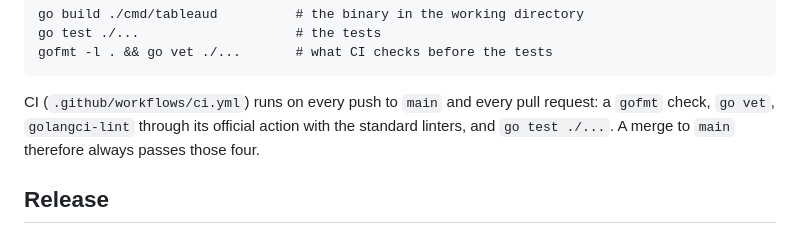
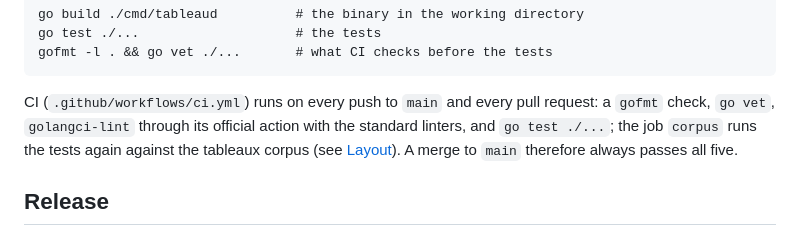
Before and after one commit to nbyoung/tableaud, a Markdown page: README.md, the part around the change. Rendered like a GitHub page.

Commit message:
Name the corpus job among the checks CI runs
"Build and test" listed four checks and said a merge passes those four.
The job corpus is the fifth.

Model: claude-opus-5-5
Co-Authored-By: Claude Opus 5.5 <noreply@anthropic.com>

```diff
--- a/README.md
+++ b/README.md
@@ -88,8 +88,9 @@ gofmt -l . && go vet ./...       # what CI checks before the tests
 
 CI (`.github/workflows/ci.yml`) runs on every push to `main` and every pull
 request: a `gofmt` check, `go vet`, `golangci-lint` through its official
-action with the standard linters, and `go test ./...`. A merge to `main`
-therefore always passes those four.
+action with the standard linters, and `go test ./...`; the job `corpus` runs
+the tests again against the tableaux corpus (see [Layout](#layout)). A merge to
+`main` therefore always passes all five.
 
 ## Release
 
```
